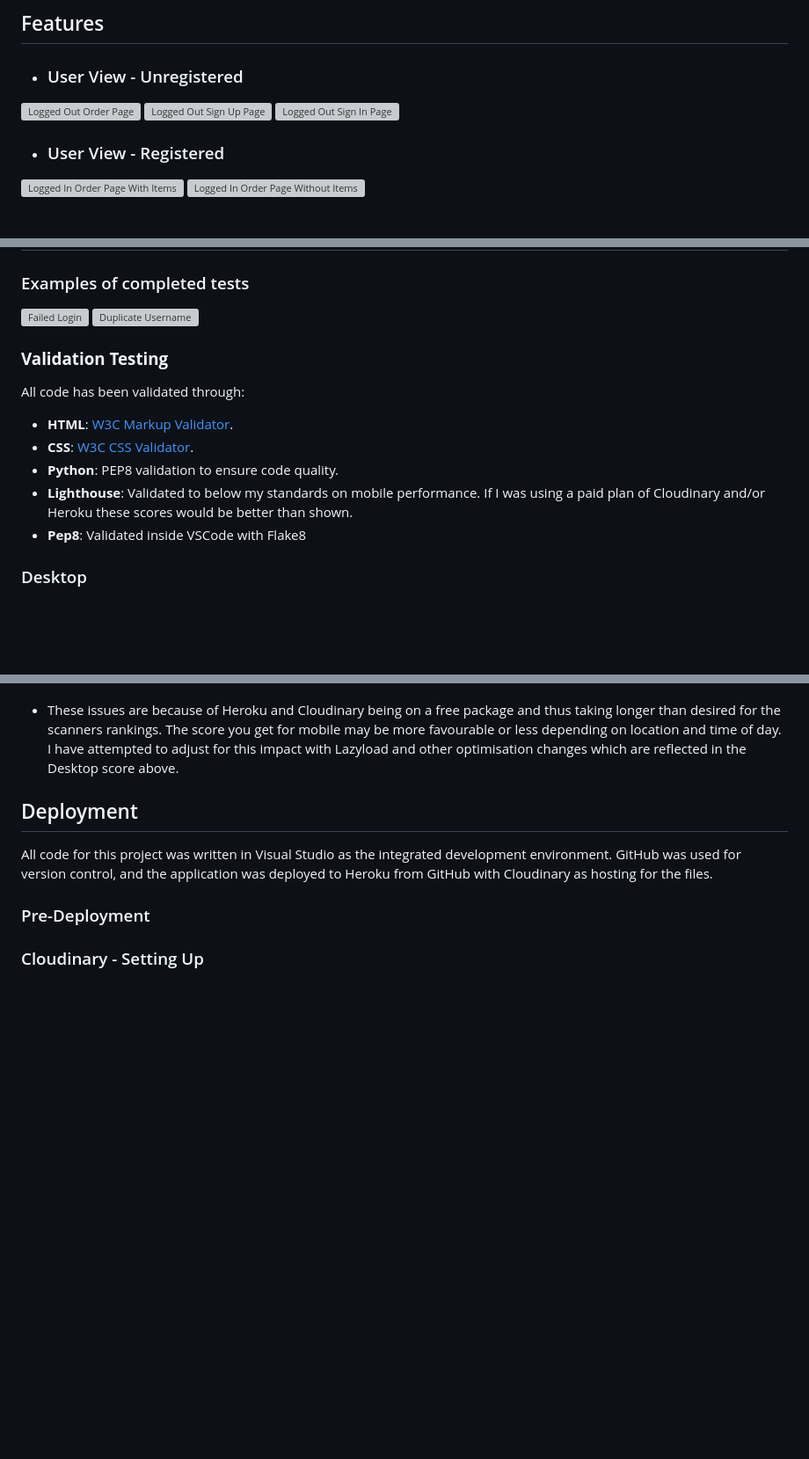
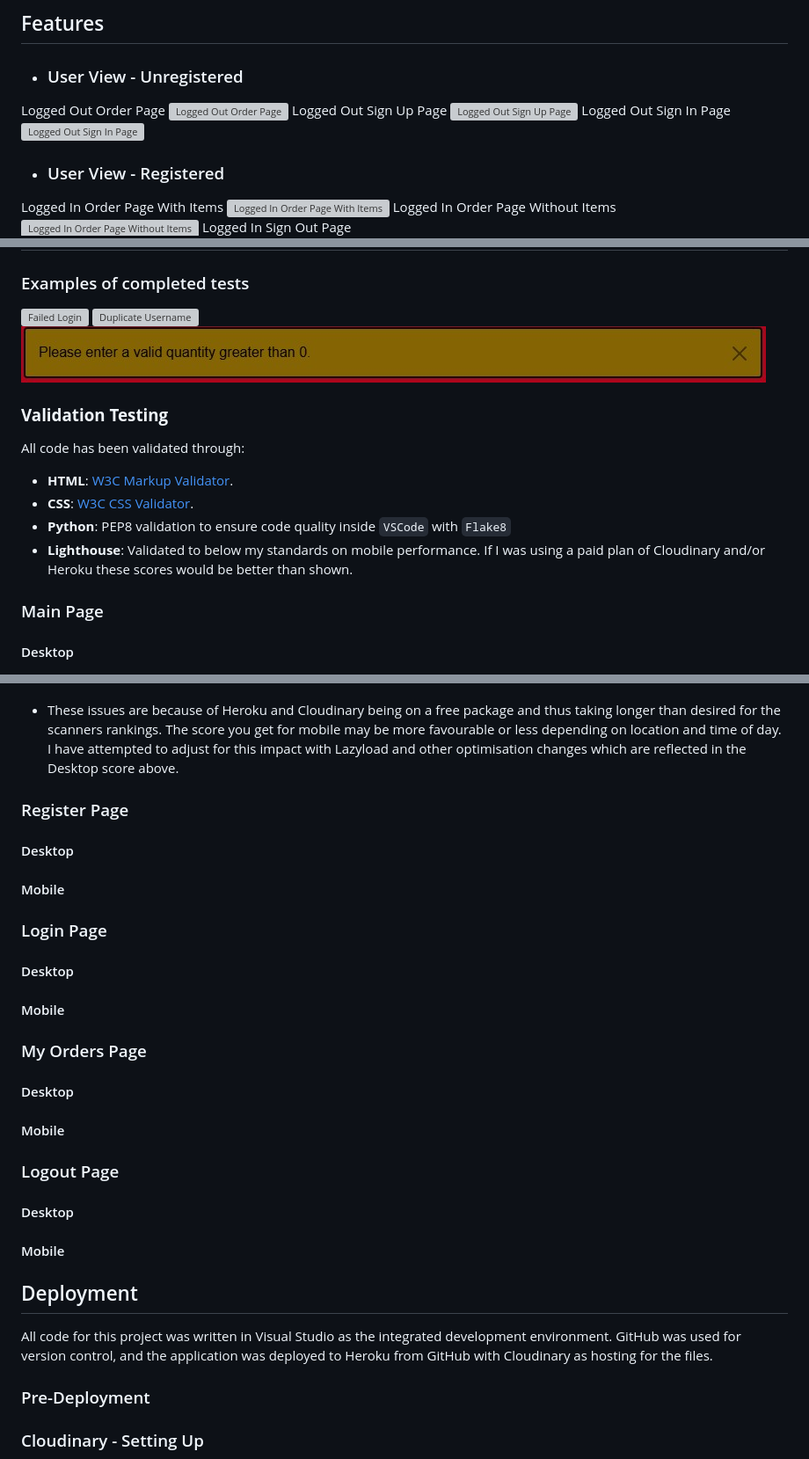
Before and after one commit to MathewIsherwood/PizzaVan, a Markdown page: README.md, 3 parts joined by grey strips. Shown: that part at 88% size. Rendered like a GitHub page; pictures changed too: planning_files/Notification-ValidQuantity.jpg (added); blank space fills up the shorter version; grey boxes are pictures that could not be loaded.

```diff
--- a/README.md
+++ b/README.md
@@ -573,14 +573,19 @@ Role-based access control (RBAC) is implemented using Django's Permission system
 ## Features
 
 - ### User View - Unregistered
-
+Logged Out Order Page
 ![Logged Out Order Page](planning_files/LoggedOutOrderPage.jpg)
+Logged Out Sign Up Page
 ![Logged Out Sign Up Page](planning_files/LoggedOutSignUp.jpg)
+Logged Out Sign In Page
 ![Logged Out Sign In Page](planning_files/LoggedOutSignIn.jpg)
 
 - ### User View - Registered
+Logged In Order Page With Items
 ![Logged In Order Page With Items](planning_files/LoggedInOrderPageItems.jpg)
+Logged In Order Page Without Items
 ![Logged In Order Page Without Items](planning_files/LoggedInOrderPageNoItems.jpg)
+Logged In Sign Out Page
 ![Logged In Sign Out Page](planning_files/LoggedInSignOutPage.jpg)
 
 - ### Order System & CRUD Functionality
@@ -674,15 +681,17 @@ I plan to implement the following in future iterations:
 ### Examples of completed tests
 ![Failed Login](planning_files/Test-LoggedOut-FailureUsername.jpg)
 ![Duplicate Username](planning_files/Test-LoggedOut-DuplicateUsername.jpg)
+![Edit Quantity Test - No Value Submitted.](planning_files/Notification-ValidQuantity.jpg)
+
 ### **Validation Testing**
 
 All code has been validated through:
 - **HTML**: [W3C Markup Validator](https://validator.w3.org/).
 - **CSS**: [W3C CSS Validator](https://jigsaw.w3.org/css-validator/).
-- **Python**: PEP8 validation to ensure code quality.
+- **Python**: PEP8 validation to ensure code quality inside `VSCode` with `Flake8`
 - **Lighthouse**: Validated to below my standards on mobile performance. If I was using a paid plan of Cloudinary and/or Heroku these scores would be better than shown.
-- **Pep8**: Validated inside VSCode with Flake8
 
-### Desktop
+### Main Page
+#### Desktop
 ![Desktop Lighthouse Scores](planning_files/Lighthouse-DesktopScores.jpg)
 
@@ -694,6 +703,22 @@ All code has been validated through:
 ![Mobile Lighthouse issue 2 and 3](planning_files/Lighthouse-MobileScores-PerformanceIssue2and3.jpg)
 
 - These issues are because of Heroku and Cloudinary being on a free package and thus taking longer than desired for the scanners rankings. The score you get for mobile may be more favourable or less depending on location and time of day. I have attempted to adjust for this impact with Lazyload and other optimisation changes which are reflected in the Desktop score above.
+
+### Register Page
+#### Desktop
+#### Mobile
+
+### Login Page
+#### Desktop
+#### Mobile
+
+### My Orders Page
+#### Desktop
+#### Mobile
+
+### Logout Page
+#### Desktop
+#### Mobile
 
 ## Deployment
 
```
Also changed, not shown: other parts of README.md (+46 -44 lines), 4 other files.
